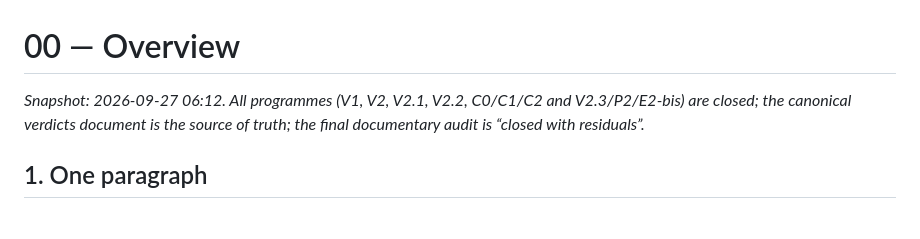
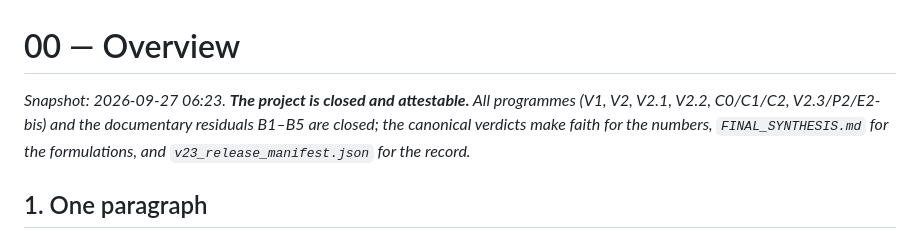
Before and after one commit to cgarrot/decision-coprocessor-paper, a Markdown page: docs/00-overview.md, the part around the change. Rendered like a GitHub page.

Commit message:
docs: final header wording (closed and attestable)

```diff
--- a/docs/00-overview.md
+++ b/docs/00-overview.md
@@ -1,6 +1,6 @@
 # 00 — Overview
 
-*Snapshot: 2026-09-27 06:12. All programmes (V1, V2, V2.1, V2.2, C0/C1/C2 and V2.3/P2/E2-bis) are closed; the canonical verdicts document is the source of truth; the final documentary audit is “closed with residuals”.*
+*Snapshot: 2026-09-27 06:23. **The project is closed and attestable.** All programmes (V1, V2, V2.1, V2.2, C0/C1/C2, V2.3/P2/E2-bis) and the documentary residuals B1–B5 are closed; the canonical verdicts make faith for the numbers, `FINAL_SYNTHESIS.md` for the formulations, and `v23_release_manifest.json` for the record.*
 
 ## 1. One paragraph
 
```
